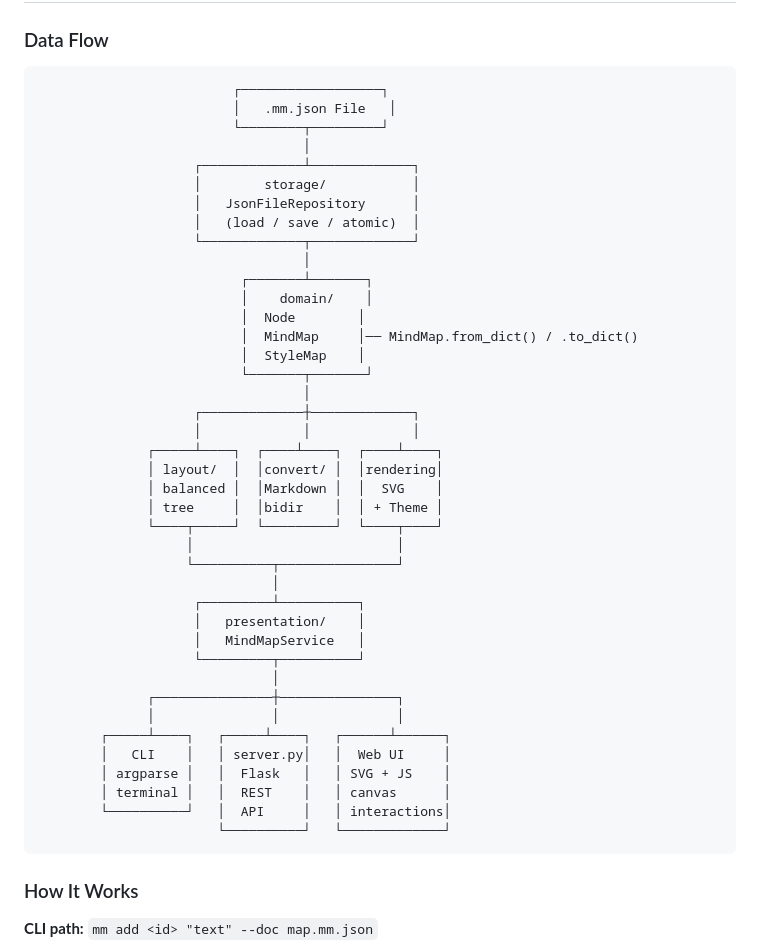
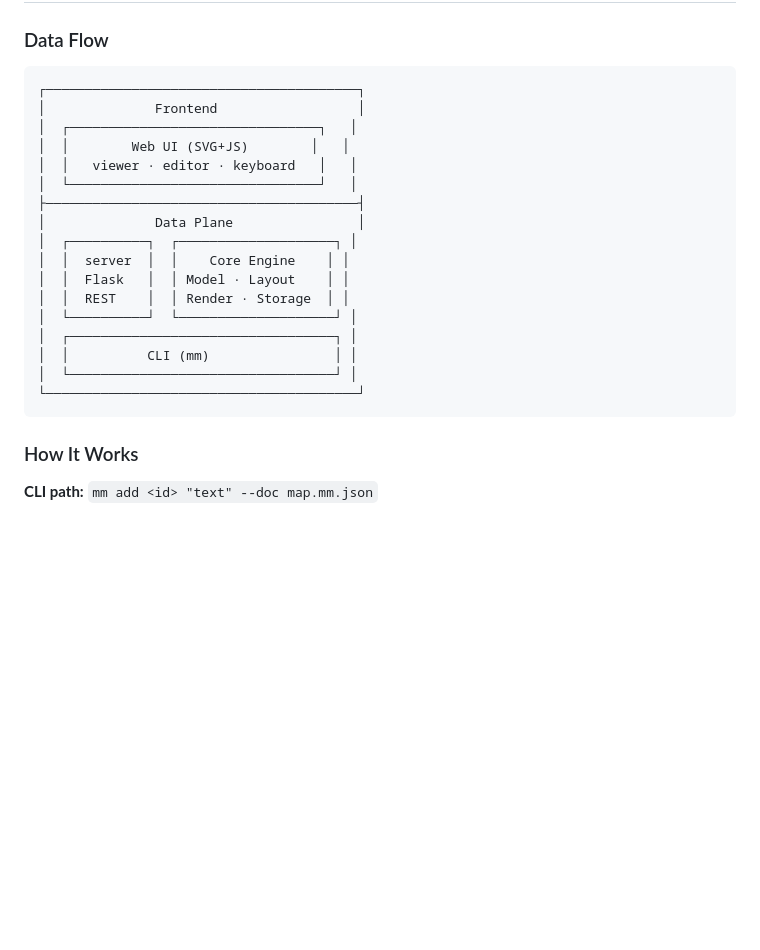
Before and after one commit to MrXsc/zone, a Markdown page: README.md, the part around the change. Drawn GitHub-style; blank space fills up the shorter version.

Commit message:
docs: simplify architecture diagram with nested boxes

````diff
--- a/README.md
+++ b/README.md
@@ -91,46 +91,23 @@ mm from-md map.md -o map.mm.json
 ### Data Flow
 
 ```
-                         ┌──────────────────┐
-                         │   .mm.json File   │
-                         └────────┬─────────┘
-                                  │
-                    ┌─────────────┴─────────────┐
-                    │        storage/           │
-                    │   JsonFileRepository      │
-                    │   (load / save / atomic)  │
-                    └─────────────┬─────────────┘
-                                  │
-                          ┌───────┴───────┐
-                          │    domain/    │
-                          │  Node        │
-                          │  MindMap     │── MindMap.from_dict() / .to_dict()
-                          │  StyleMap    │
-                          └───────┬───────┘
-                                  │
-                    ┌─────────────┼─────────────┐
-                    │             │             │
-              ┌─────┴────┐  ┌────┴────┐  ┌────┴────┐
-              │ layout/  │  │convert/ │  │rendering│
-              │ balanced │  │Markdown │  │  SVG    │
-              │ tree     │  │bidir    │  │ + Theme │
-              └────┬─────┘  └─────────┘  └────┬────┘
-                   │                          │
-                   └──────────┬───────────────┘
-                              │
-                    ┌─────────┴──────────┐
-                    │   presentation/    │
-                    │   MindMapService   │
-                    └─────────┬──────────┘
-                              │
-              ┌───────────────┼───────────────┐
-              │               │               │
-        ┌─────┴────┐   ┌─────┴────┐   ┌──────┴──────┐
-        │   CLI    │   │ server.py│   │  Web UI     │
-        │ argparse │   │  Flask   │   │ SVG + JS    │
-        │ terminal │   │  REST    │   │ canvas      │
-        └──────────┘   │  API     │   │ interactions│
-                       └──────────┘   └─────────────┘
+┌────────────────────────────────────────┐
+│              Frontend                  │
+│  ┌────────────────────────────────┐   │
+│  │        Web UI (SVG+JS)        │   │
+│  │   viewer · editor · keyboard   │   │
+│  └────────────────────────────────┘   │
+├────────────────────────────────────────┤
+│              Data Plane                │
+│  ┌──────────┐  ┌────────────────────┐ │
+│  │  server  │  │    Core Engine    │ │
+│  │  Flask   │  │ Model · Layout    │ │
+│  │  REST    │  │ Render · Storage  │ │
+│  └──────────┘  └────────────────────┘ │
+│  ┌──────────────────────────────────┐ │
+│  │          CLI (mm)                │ │
+│  └──────────────────────────────────┘ │
+└────────────────────────────────────────┘
 ```
 
 ### How It Works
````
